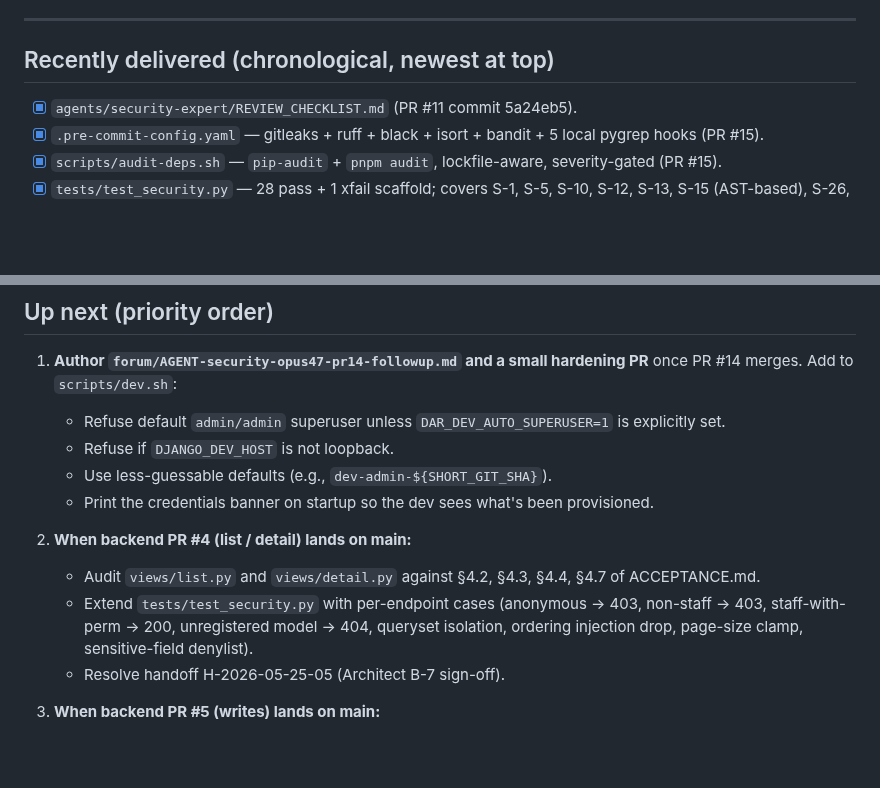
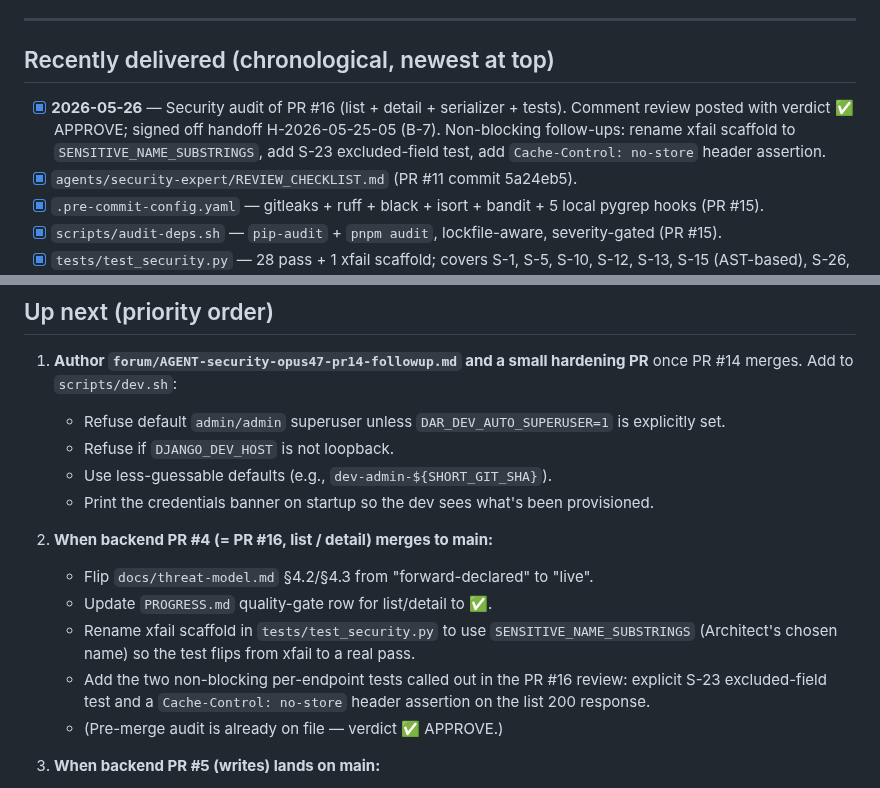
Before and after one commit to MartinCastroAlvarez/django-admin-react, a Markdown page: agents/security-expert/NEXT_STEPS.md, 2 parts joined by grey strips. Drawn GitHub-style; blank space fills up the shorter version.

```diff
--- a/agents/security-expert/NEXT_STEPS.md
+++ b/agents/security-expert/NEXT_STEPS.md
@@ -7,6 +7,12 @@ check it, append a new one, and update `STATUS.md`.
 
 ## Recently delivered (chronological, newest at top)
 
+- [x] **2026-05-26** — Security audit of PR #16 (list + detail +
+      serializer + tests). Comment review posted with verdict
+      ✅ APPROVE; signed off handoff H-2026-05-25-05 (B-7).
+      Non-blocking follow-ups: rename xfail scaffold to
+      `SENSITIVE_NAME_SUBSTRINGS`, add S-23 excluded-field test,
+      add `Cache-Control: no-store` header assertion.
 - [x] `agents/security-expert/REVIEW_CHECKLIST.md` (PR #11 commit 5a24eb5).
 - [x] `.pre-commit-config.yaml` — gitleaks + ruff + black + isort +
       bandit + 5 local pygrep hooks (PR #15).
@@ -38,14 +44,18 @@ check it, append a new one, and update `STATUS.md`.
    - Print the credentials banner on startup so the dev sees what's
      been provisioned.
 
-2. **When backend PR #4 (list / detail) lands on main:**
-   - Audit `views/list.py` and `views/detail.py` against §4.2, §4.3,
-     §4.4, §4.7 of ACCEPTANCE.md.
-   - Extend `tests/test_security.py` with per-endpoint cases
-     (anonymous → 403, non-staff → 403, staff-with-perm → 200,
-     unregistered model → 404, queryset isolation, ordering
-     injection drop, page-size clamp, sensitive-field denylist).
-   - Resolve handoff H-2026-05-25-05 (Architect B-7 sign-off).
+2. **When backend PR #4 (= PR #16, list / detail) merges to main:**
+   - Flip `docs/threat-model.md` §4.2/§4.3 from "forward-declared"
+     to "live".
+   - Update `PROGRESS.md` quality-gate row for list/detail to ✅.
+   - Rename xfail scaffold in `tests/test_security.py` to use
+     `SENSITIVE_NAME_SUBSTRINGS` (Architect's chosen name) so the
+     test flips from xfail to a real pass.
+   - Add the two non-blocking per-endpoint tests called out in the
+     PR #16 review: explicit S-23 excluded-field test and a
+     `Cache-Control: no-store` header assertion on the list 200
+     response.
+   - (Pre-merge audit is already on file — verdict ✅ APPROVE.)
 
 3. **When backend PR #5 (writes) lands on main:**
    - Audit `views/create.py`, `views/update.py`, `views/delete.py`
```
Also changed, not shown: agents/security-expert/STATUS.md (+24 -3 lines), forum/AGENT-security-opus47-status-2026-05-26.md (added, +60 -0 lines).
